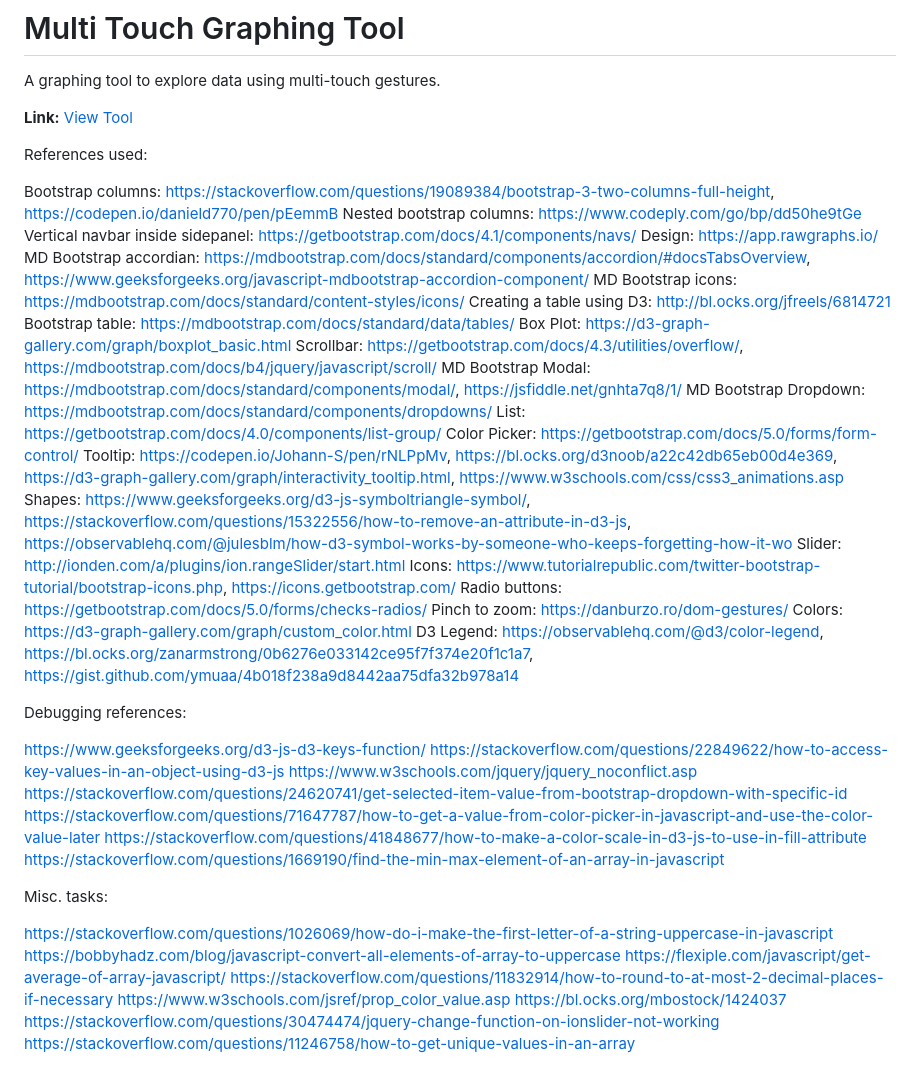
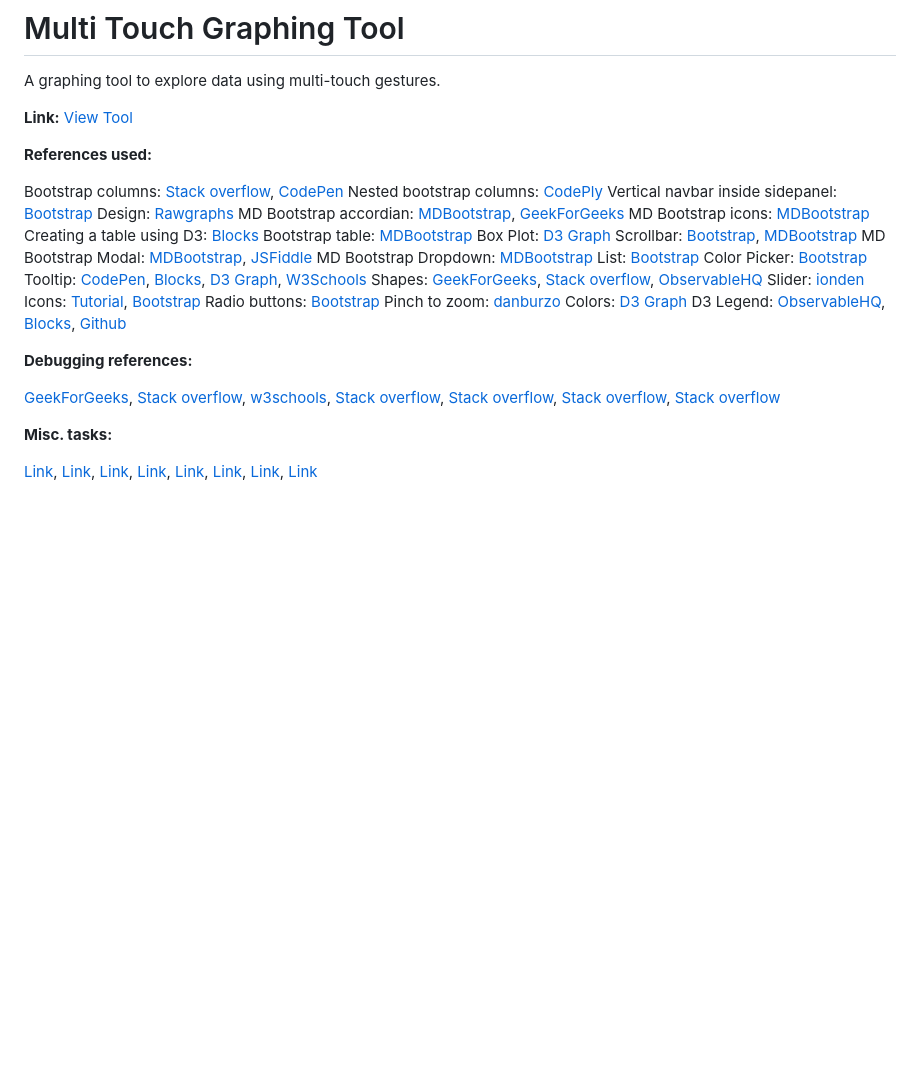
Before and after one commit to nive21/nive21.github.io, a Markdown page: README.md, the part around the change. Drawn GitHub-style; blank space fills up the shorter version.

```diff
--- a/README.md
+++ b/README.md
@@ -4,50 +4,50 @@ A graphing tool to explore data using multi-touch gestures.
 **Link:** [View Tool](https://nive21.github.io/)
 
 
-References used:
+**References used:**
 
-Bootstrap columns: https://stackoverflow.com/questions/19089384/bootstrap-3-two-columns-full-height, https://codepen.io/danield770/pen/pEemmB
-Nested bootstrap columns: https://www.codeply.com/go/bp/dd50he9tGe
-Vertical navbar inside sidepanel: https://getbootstrap.com/docs/4.1/components/navs/
-Design: https://app.rawgraphs.io/
-MD Bootstrap accordian: https://mdbootstrap.com/docs/standard/components/accordion/#docsTabsOverview, https://www.geeksforgeeks.org/javascript-mdbootstrap-accordion-component/
-MD Bootstrap icons: https://mdbootstrap.com/docs/standard/content-styles/icons/
-Creating a table using D3: http://bl.ocks.org/jfreels/6814721
-Bootstrap table: https://mdbootstrap.com/docs/standard/data/tables/
-Box Plot: https://d3-graph-gallery.com/graph/boxplot_basic.html
-Scrollbar: https://getbootstrap.com/docs/4.3/utilities/overflow/, https://mdbootstrap.com/docs/b4/jquery/javascript/scroll/
-MD Bootstrap Modal: https://mdbootstrap.com/docs/standard/components/modal/, https://jsfiddle.net/gnhta7q8/1/
-MD Bootstrap Dropdown: https://mdbootstrap.com/docs/standard/components/dropdowns/
-List: https://getbootstrap.com/docs/4.0/components/list-group/
-Color Picker: https://getbootstrap.com/docs/5.0/forms/form-control/
-Tooltip: https://codepen.io/Johann-S/pen/rNLPpMv, https://bl.ocks.org/d3noob/a22c42db65eb00d4e369, https://d3-graph-gallery.com/graph/interactivity_tooltip.html, https://www.w3schools.com/css/css3_animations.asp
-Shapes: https://www.geeksforgeeks.org/d3-js-symboltriangle-symbol/, https://stackoverflow.com/questions/15322556/how-to-remove-an-attribute-in-d3-js, https://observablehq.com/@julesblm/how-d3-symbol-works-by-someone-who-keeps-forgetting-how-it-wo
-Slider: http://ionden.com/a/plugins/ion.rangeSlider/start.html
-Icons: https://www.tutorialrepublic.com/twitter-bootstrap-tutorial/bootstrap-icons.php, https://icons.getbootstrap.com/
-Radio buttons: https://getbootstrap.com/docs/5.0/forms/checks-radios/
-Pinch to zoom: https://danburzo.ro/dom-gestures/
-Colors: https://d3-graph-gallery.com/graph/custom_color.html
-D3 Legend: https://observablehq.com/@d3/color-legend, https://bl.ocks.org/zanarmstrong/0b6276e033142ce95f7f374e20f1c1a7, https://gist.github.com/ymuaa/4b018f238a9d8442aa75dfa32b978a14
+Bootstrap columns: [Stack overflow](https://stackoverflow.com/questions/19089384/bootstrap-3-two-columns-full-height), [CodePen](https://codepen.io/danield770/pen/pEemmB)
+Nested bootstrap columns: [CodePly](https://www.codeply.com/go/bp/dd50he9tGe)
+Vertical navbar inside sidepanel: [Bootstrap](https://getbootstrap.com/docs/4.1/components/navs/)
+Design: [Rawgraphs](https://app.rawgraphs.io/)
+MD Bootstrap accordian: [MDBootstrap](https://mdbootstrap.com/docs/standard/components/accordion/#docsTabsOverview), [GeekForGeeks](https://www.geeksforgeeks.org/javascript-mdbootstrap-accordion-component/)
+MD Bootstrap icons: [MDBootstrap](https://mdbootstrap.com/docs/standard/content-styles/icons/)
+Creating a table using D3: [Blocks](http://bl.ocks.org/jfreels/6814721)
+Bootstrap table: [MDBootstrap](https://mdbootstrap.com/docs/standard/data/tables/)
+Box Plot: [D3 Graph](https://d3-graph-gallery.com/graph/boxplot_basic.html)
+Scrollbar: [Bootstrap](https://getbootstrap.com/docs/4.3/utilities/overflow/), [MDBootstrap](https://mdbootstrap.com/docs/b4/jquery/javascript/scroll/)
+MD Bootstrap Modal: [MDBootstrap](https://mdbootstrap.com/docs/standard/components/modal/), [JSFiddle](https://jsfiddle.net/gnhta7q8/1/)
+MD Bootstrap Dropdown: [MDBootstrap](https://mdbootstrap.com/docs/standard/components/dropdowns/)
+List: [Bootstrap](https://getbootstrap.com/docs/4.0/components/list-group/)
+Color Picker: [Bootstrap](https://getbootstrap.com/docs/5.0/forms/form-control/)
+Tooltip: [CodePen](https://codepen.io/Johann-S/pen/rNLPpMv), [Blocks](https://bl.ocks.org/d3noob/a22c42db65eb00d4e369), [D3 Graph](https://d3-graph-gallery.com/graph/interactivity_tooltip.html), [W3Schools](https://www.w3schools.com/css/css3_animations.asp)
+Shapes: [GeekForGeeks](https://www.geeksforgeeks.org/d3-js-symboltriangle-symbol/), [Stack overflow](https://stackoverflow.com/questions/15322556/how-to-remove-an-attribute-in-d3-js), [ObservableHQ](https://observablehq.com/@julesblm/how-d3-symbol-works-by-someone-who-keeps-forgetting-how-it-wo)
+Slider: [ionden](http://ionden.com/a/plugins/ion.rangeSlider/start.html)
+Icons: [Tutorial](https://www.tutorialrepublic.com/twitter-bootstrap-tutorial/bootstrap-icons.php), [Bootstrap](https://icons.getbootstrap.com/)
+Radio buttons: [Bootstrap](https://getbootstrap.com/docs/5.0/forms/checks-radios/)
+Pinch to zoom: [danburzo](https://danburzo.ro/dom-gestures/)
+Colors: [D3 Graph](https://d3-graph-gallery.com/graph/custom_color.html)
+D3 Legend: [ObservableHQ](https://observablehq.com/@d3/color-legend), [Blocks](https://bl.ocks.org/zanarmstrong/0b6276e033142ce95f7f374e20f1c1a7), [Github](https://gist.github.com/ymuaa/4b018f238a9d8442aa75dfa32b978a14)
 
 
-Debugging references:
+**Debugging references:**
 
-https://www.geeksforgeeks.org/d3-js-d3-keys-function/
-https://stackoverflow.com/questions/22849622/how-to-access-key-values-in-an-object-using-d3-js
-https://www.w3schools.com/jquery/jquery_noconflict.asp
-https://stackoverflow.com/questions/24620741/get-selected-item-value-from-bootstrap-dropdown-with-specific-id
-https://stackoverflow.com/questions/71647787/how-to-get-a-value-from-color-picker-in-javascript-and-use-the-color-value-later
-https://stackoverflow.com/questions/41848677/how-to-make-a-color-scale-in-d3-js-to-use-in-fill-attribute
-https://stackoverflow.com/questions/1669190/find-the-min-max-element-of-an-array-in-javascript
+[GeekForGeeks](https://www.geeksforgeeks.org/d3-js-d3-keys-function/),
+[Stack overflow](https://stackoverflow.com/questions/22849622/how-to-access-key-values-in-an-object-using-d3-js),
+[w3schools](https://www.w3schools.com/jquery/jquery_noconflict.asp),
+[Stack overflow](https://stackoverflow.com/questions/24620741/get-selected-item-value-from-bootstrap-dropdown-with-specific-id),
+[Stack overflow](https://stackoverflow.com/questions/71647787/how-to-get-a-value-from-color-picker-in-javascript-and-use-the-color-value-later),
+[Stack overflow](https://stackoverflow.com/questions/41848677/how-to-make-a-color-scale-in-d3-js-to-use-in-fill-attribute),
+[Stack overflow](https://stackoverflow.com/questions/1669190/find-the-min-max-element-of-an-array-in-javascript)
 
 
-Misc. tasks:
+**Misc. tasks:**
 
-https://stackoverflow.com/questions/1026069/how-do-i-make-the-first-letter-of-a-string-uppercase-in-javascript
-https://bobbyhadz.com/blog/javascript-convert-all-elements-of-array-to-uppercase
-https://flexiple.com/javascript/get-average-of-array-javascript/
-https://stackoverflow.com/questions/11832914/how-to-round-to-at-most-2-decimal-places-if-necessary
-https://www.w3schools.com/jsref/prop_color_value.asp
-https://bl.ocks.org/mbostock/1424037
-https://stackoverflow.com/questions/30474474/jquery-change-function-on-ionslider-not-working
-https://stackoverflow.com/questions/11246758/how-to-get-unique-values-in-an-array
+[Link](https://stackoverflow.com/questions/1026069/how-do-i-make-the-first-letter-of-a-string-uppercase-in-javascript),
+[Link](https://bobbyhadz.com/blog/javascript-convert-all-elements-of-array-to-uppercase),
+[Link](https://flexiple.com/javascript/get-average-of-array-javascript/),
+[Link](https://stackoverflow.com/questions/11832914/how-to-round-to-at-most-2-decimal-places-if-necessary),
+[Link](https://www.w3schools.com/jsref/prop_color_value.asp),
+[Link](https://bl.ocks.org/mbostock/1424037),
+[Link](https://stackoverflow.com/questions/30474474/jquery-change-function-on-ionslider-not-working),
+[Link](https://stackoverflow.com/questions/11246758/how-to-get-unique-values-in-an-array)
```
